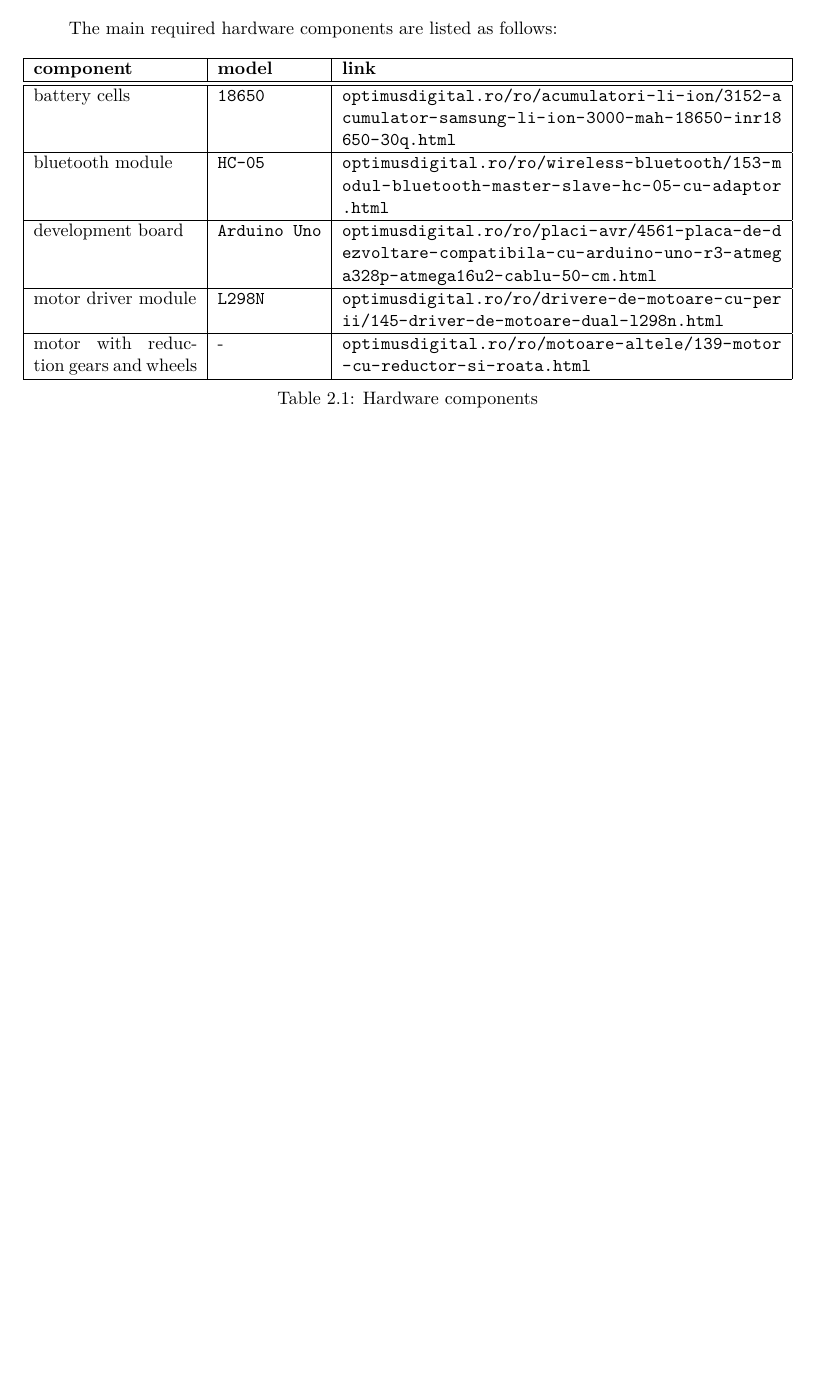
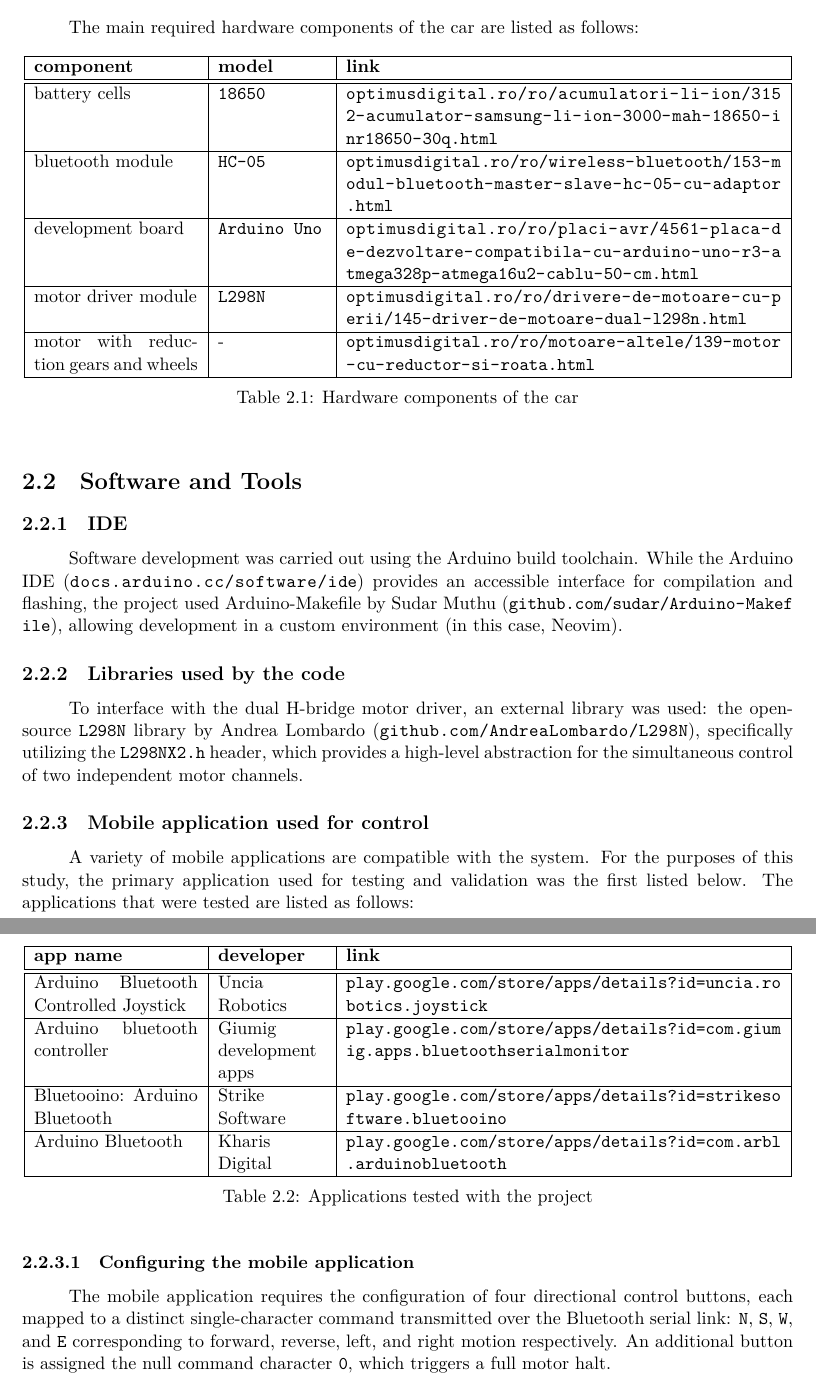
Before and after one commit to Andy3153/phone-controlled-car, a LaTeX document (doc/doc.tex): part of page 2 of 2 before the commit and two parts of pages 2 and 3 of 3 after it, the two joined at a grey line, cut so that both start at the same text, the shorter picture padded with empty space. The pictures show the PDF file doc/doc.pdf that the author committed with the source.

Commit message:
doc/software/*: init

```diff
--- a/doc/doc.tex
+++ b/doc/doc.tex
@@ -94,5 +94,5 @@
  \chapter{Materials and Methods}
  % <<< Hardware Components
  \section{Hardware Components}
- The main required hardware components are listed as follows:
+ The main required hardware components of the car are listed as follows:
 
@@ -109,5 +110,46 @@
  }
  % >>>
  % >>>
+
+ % <<< Software and Tools
+ \section{Software and Tools}
+ % <<< IDE
+ \subsection{IDE}
+ Software development was carried out using the Arduino build toolchain.
+ While the Arduino IDE (\inserturl{https://docs.arduino.cc/software/ide}) provides an accessible interface for compilation and flashing, the project used Arduino-Makefile by Sudar Muthu (\inserturl{https://github.com/sudar/Arduino-Makefile}), allowing development in a custom environment (in this case, Neovim).
+ % >>>
+
+ % <<< Libraries used by the code
+ \subsection{Libraries used by the code}
+ To interface with the dual H-bridge motor driver, an external library was used: the open-source \texttt{L298N} library by Andrea Lombardo (\inserturl{https://github.com/AndreaLombardo/L298N}), specifically utilizing the \texttt{L298NX2.h} header, which provides a high-level abstraction for the simultaneous control of two independent motor channels.
+ % >>>
+
+ % <<< Mobile application used for control
+ \subsection{Mobile application used for control}
+ A variety of mobile applications are compatible with the system.
+ For the purposes of this study, the primary application used for testing and validation was the first listed below.
+ The applications that were tested are listed as follows:
+
+ % <<< table
+ \inserttbl{|p{35mm}|>{\hyphenpenalty=10000\exhyphenpenalty=10000}p{23mm}|p{93mm}|}<Applications tested with the project>
+ {
+  \hline
+  \textbf{app name}                     & \textbf{developer}      & \textbf{link} \\\hline
+  \hline
+  Arduino Bluetooth Controlled Joystick & Uncia Robotics          & \inserturl{https://play.google.com/store/apps/details?id=uncia.robotics.joystick}\\\hline
+  Arduino bluetooth controller          & Giumig development apps & \inserturl{https://play.google.com/store/apps/details?id=com.giumig.apps.bluetoothserialmonitor}\\\hline
+  Bluetooino: Arduino Bluetooth         & Strike Software         & \inserturl{https://play.google.com/store/apps/details?id=strikesoftware.bluetooino}\\\hline
+  Arduino Bluetooth                     & Kharis Digital          & \inserturl{https://play.google.com/store/apps/details?id=com.arbl.arduinobluetooth}\\\hline
+ }
+ % >>>
+
+ % <<< Configuring the mobile application
+ \subsubsection{Configuring the mobile application}
+ The mobile application requires the configuration of four directional control buttons, each mapped to a distinct single-character command transmitted over the Bluetooth serial link: \texttt{N}, \texttt{S}, \texttt{W}, and \texttt{E} corresponding to forward, reverse, left, and right motion respectively.
+ An additional button is assigned the null command character \texttt{0}, which triggers a full motor halt.
+ % >>>
+ % >>>
+ % >>>
+ % >>>
  % >>>
 \end{document}
```
Also changed, not shown: doc/doc.pdf, doc/doc.tex (3 more changed lines).
